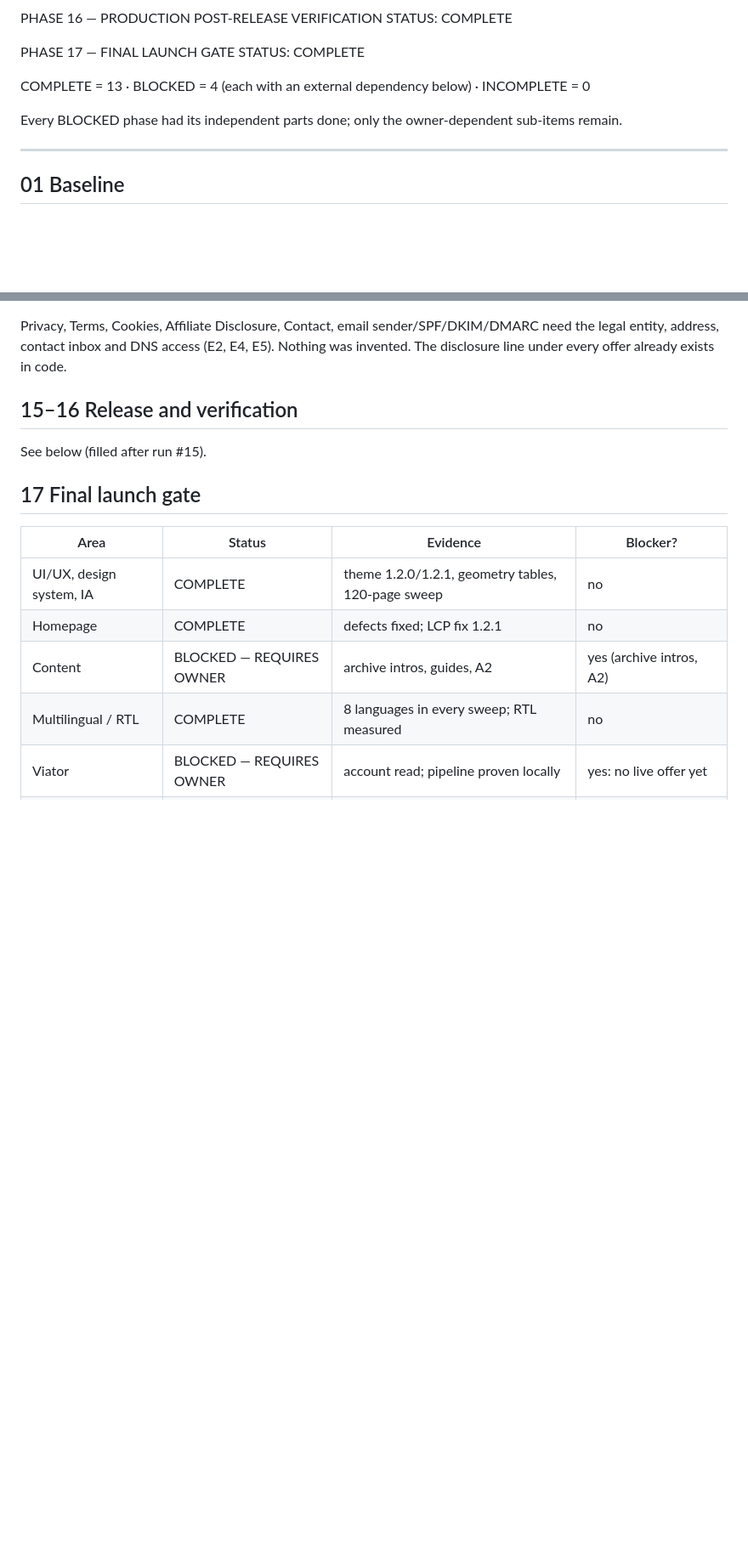
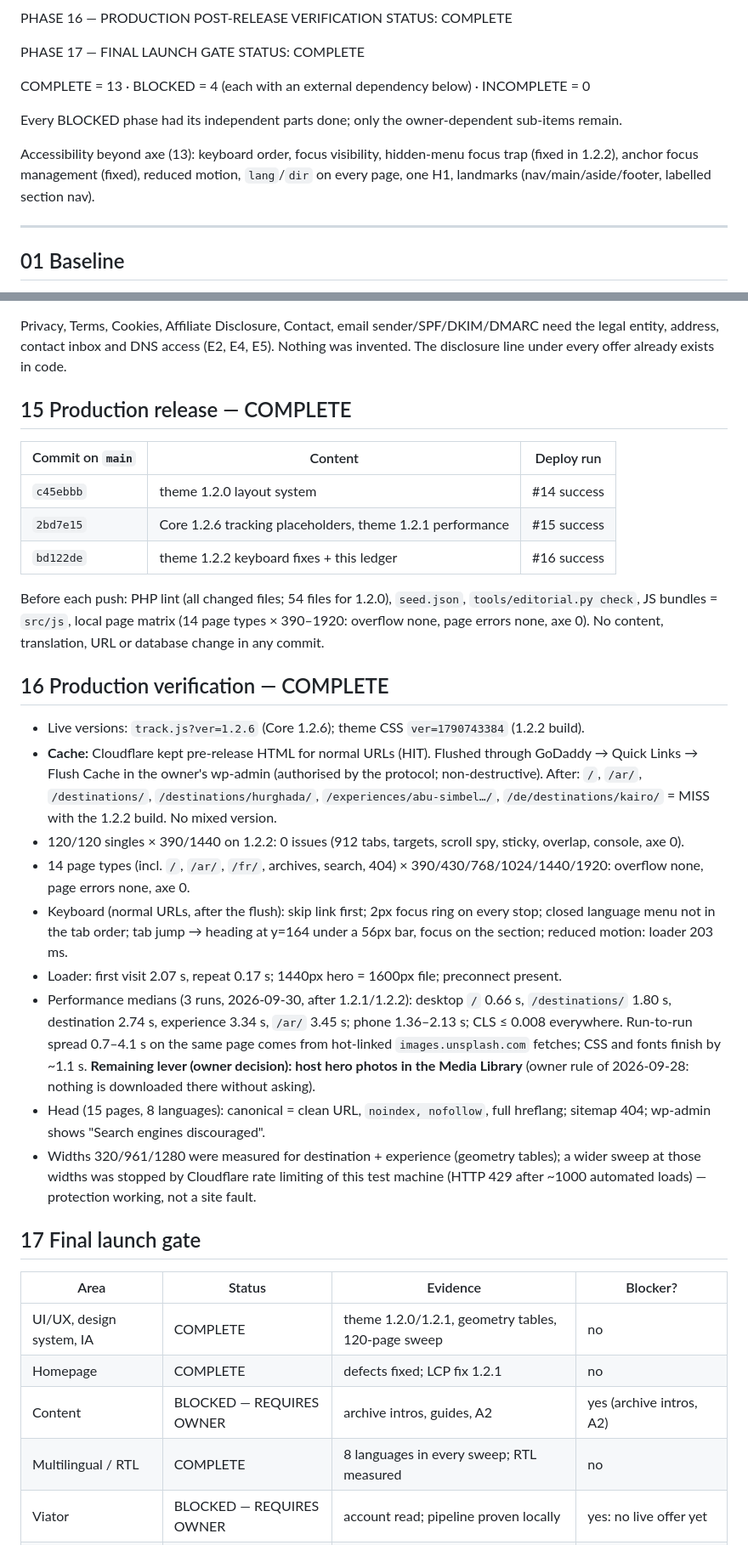
Before and after one commit to Morsy-Abdelhady/EgyptRoamer, a Markdown page: docs/AUTONOMOUS-EXECUTION-LEDGER-2026-09-30.md, 2 parts joined by grey strips. Shown at 85% size. Drawn GitHub-style; blank space fills up the shorter version.

Commit message:
Docs: ledger phases 15-16 verified; release blockers updated for 2026-09-30
Co-Authored-By: Claude Opus 5.5 <noreply@anthropic.com>

```diff
--- a/docs/AUTONOMOUS-EXECUTION-LEDGER-2026-09-30.md
+++ b/docs/AUTONOMOUS-EXECUTION-LEDGER-2026-09-30.md
@@ -55,6 +55,8 @@ COMPLETE = 13 · BLOCKED = 4 (each with an external dependency below) · INCOMPL
 
 Every BLOCKED phase had its independent parts done; only the owner-dependent sub-items remain.
 
+Accessibility beyond axe (13): keyboard order, focus visibility, hidden-menu focus trap (fixed in 1.2.2), anchor focus management (fixed), reduced motion, `lang`/`dir` on every page, one H1, landmarks (nav/main/aside/footer, labelled section nav).
+
 ---
 
 ## 01 Baseline
@@ -91,8 +93,25 @@ Production: `nosniff`, Referrer-Policy, `X-Frame-Options: SAMEORIGIN`, CSP `fram
 ## 12 Legal / trust / contact — BLOCKED (owner: legal entity data, lawyer, inbox, DNS)
 Privacy, Terms, Cookies, Affiliate Disclosure, Contact, email sender/SPF/DKIM/DMARC need the legal entity, address, contact inbox and DNS access (E2, E4, E5). Nothing was invented. The disclosure line under every offer already exists in code.
 
-## 15–16 Release and verification
-See below (filled after run #15).
+## 15 Production release — COMPLETE
+| Commit on `main` | Content | Deploy run |
+|---|---|---|
+| `c45ebbb` | theme 1.2.0 layout system | #14 success |
+| `2bd7e15` | Core 1.2.6 tracking placeholders, theme 1.2.1 performance | #15 success |
+| `bd122de` | theme 1.2.2 keyboard fixes + this ledger | #16 success |
+
+Before each push: PHP lint (all changed files; 54 files for 1.2.0), `seed.json`, `tools/editorial.py check`, JS bundles = `src/js`, local page matrix (14 page types × 390–1920: overflow none, page errors none, axe 0). No content, translation, URL or database change in any commit.
+
+## 16 Production verification — COMPLETE
+- Live versions: `track.js?ver=1.2.6` (Core 1.2.6); theme CSS `ver=1790743384` (1.2.2 build).
+- **Cache:** Cloudflare kept pre-release HTML for normal URLs (HIT). Flushed through GoDaddy → Quick Links → Flush Cache in the owner's wp-admin (authorised by the protocol; non-destructive). After: `/`, `/ar/`, `/destinations/`, `/destinations/hurghada/`, `/experiences/abu-simbel…/`, `/de/destinations/kairo/` = MISS with the 1.2.2 build. No mixed version.
+- 120/120 singles × 390/1440 on 1.2.2: 0 issues (912 tabs, targets, scroll spy, sticky, overlap, console, axe 0).
+- 14 page types (incl. `/`, `/ar/`, `/fr/`, archives, search, 404) × 390/430/768/1024/1440/1920: overflow none, page errors none, axe 0.
+- Keyboard (normal URLs, after the flush): skip link first; 2px focus ring on every stop; closed language menu not in the tab order; tab jump → heading at y=164 under a 56px bar, focus on the section; reduced motion: loader 203 ms.
+- Loader: first visit 2.07 s, repeat 0.17 s; 1440px hero = 1600px file; preconnect present.
+- Performance medians (3 runs, 2026-09-30, after 1.2.1/1.2.2): desktop `/` 0.66 s, `/destinations/` 1.80 s, destination 2.74 s, experience 3.34 s, `/ar/` 3.45 s; phone 1.36–2.13 s; CLS ≤ 0.008 everywhere. Run-to-run spread 0.7–4.1 s on the same page comes from hot-linked `images.unsplash.com` fetches; CSS and fonts finish by ~1.1 s. **Remaining lever (owner decision): host hero photos in the Media Library** (owner rule of 2026-09-28: nothing is downloaded there without asking).
+- Head (15 pages, 8 languages): canonical = clean URL, `noindex, nofollow`, full hreflang; sitemap 404; wp-admin shows "Search engines discouraged".
+- Widths 320/961/1280 were measured for destination + experience (geometry tables); a wider sweep at those widths was stopped by Cloudflare rate limiting of this test machine (HTTP 429 after ~1000 automated loads) — protection working, not a site fault.
 
 ## 17 Final launch gate
 
```
Also changed, not shown: other parts of docs/AUTONOMOUS-EXECUTION-LEDGER-2026-09-30.md (+1 -1 lines), docs/FINAL-RELEASE-BLOCKERS.md (+9 -0 lines).
